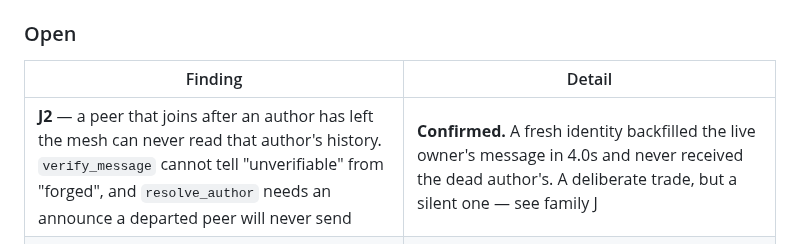
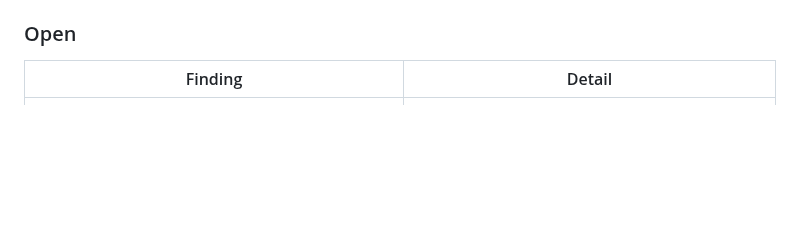
Before and after one commit to HunterL31/TrenchChat, a Markdown page: docs/testenv-scenarios.md, the part around the change. Rendered like a GitHub page; blank space fills up the shorter version.

Commit message:
Drop the J2 row from open findings, now that it is fixed

```diff
--- a/docs/testenv-scenarios.md
+++ b/docs/testenv-scenarios.md
@@ -673,7 +673,6 @@ Everything the matrix turned up, across all ten families.
 
 | Finding | Detail |
 |---|---|
-| **J2** — a peer that joins after an author has left the mesh can never read that author's history. `verify_message` cannot tell "unverifiable" from "forged", and `resolve_author` needs an announce a departed peer will never send | **Confirmed.** A fresh identity backfilled the live owner's message in 4.0s and never received the dead author's. A deliberate trade, but a silent one — see family J |
 | **I4** — the dev environment shares one API token across every tester, and the orchestrator's unauthenticated `/config` serves it | **Confirmed** (probe). Fine for a dev box; it means port 8800 is the real trust boundary, not the tester ports |
 | **C11** — a four-way partition reconciles only sometimes: 1 pass in 5 runs, always losing the *first* message a peer wrote in isolation | **Partly root-caused.** The watermark collision above was one cause and is fixed. The deep-sync cooldown refusing a returning peer's request silently, once per pair per 60s, is the leading candidate for the rest |
 | **C2** — a returning node sometimes still fails to recover history | **Two causes found and fixed** (no local link-recovery trigger; the responder's answer dropped on an unresolved path), taking it from 2/5 to **4/5** runs. It still fails occasionally, so it stays strict and failing. See below |
```
